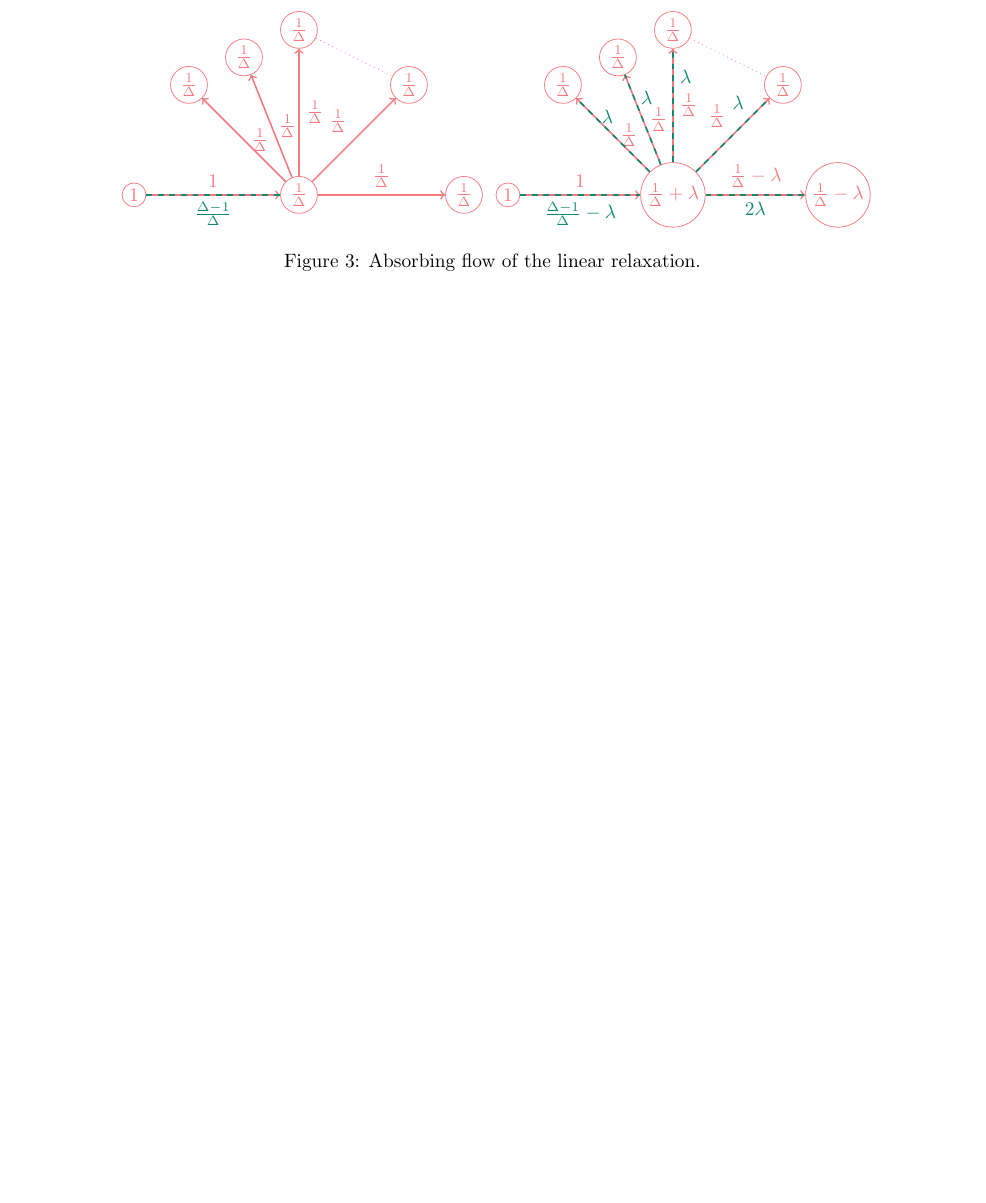
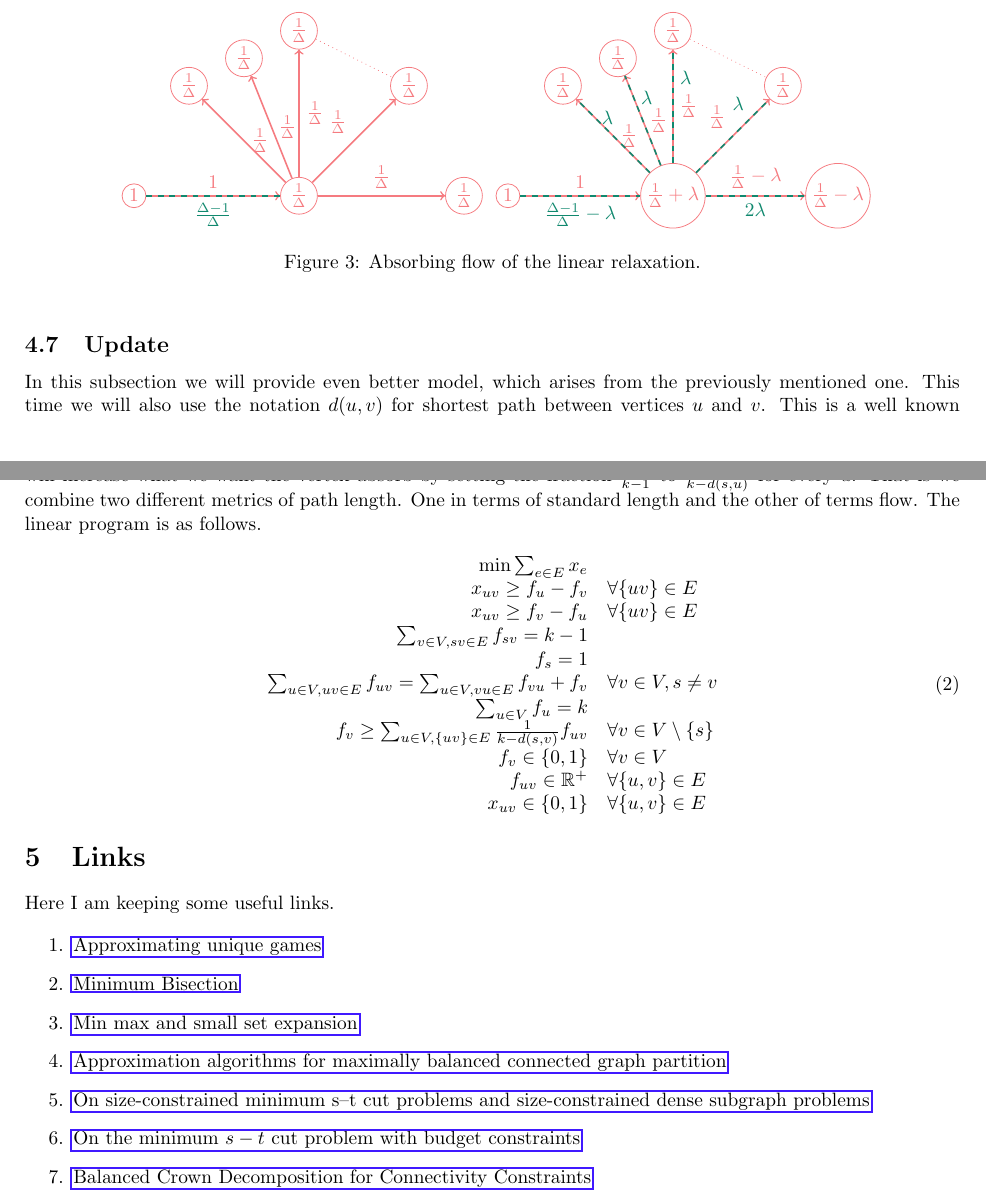
Before and after one commit to metury/thesis, a LaTeX document (notes/connected-cuts.tex): part of page 5 of 5 before the commit and two parts of pages 5 and 6 of 6 after it, the two joined at a grey line, cut so that both start at the same text, the shorter picture padded with empty space. Compiled offline with pdfLaTeX.

Commit message:
updated my notes

```diff
--- a/notes/connected-cuts.tex
+++ b/notes/connected-cuts.tex
@@ -15,7 +15,7 @@
 \usepackage{tikz}
 \usepackage{caption}
 \usepackage{subcaption}
-\hypersetup{linkbordercolor=WildStrawberry}
+\hypersetup{linkbordercolor=WildStrawberry, urlbordercolor=RoyalPurple}
 
 \theoremstyle{plain}
 \newtheorem{thm}{Theorem}
@@ -382,4 +382,38 @@
 		\label{star-graph-lp}
 	\end{figure}
 
+	\subsection{Update}
+
+	In this subsection we will provide even better model, which arises from the previously mentioned one. This time we will also use the notation $d(u,v)$ for shortest path between vertices $u$ and $v$. This is a well known property of graphs, which can be computed in polynomial time (e.g. using Dijsktra's algorithm). Therefore we will increase what we want the vertex absorb by setting the fraction $\frac{1}{k-1}$ to $\frac{1}{k - d(s,u)}$ for every $u$. That is we combine two different metrics of path length. One in terms of standard length and the other of terms flow. The linear program is as follows.
+
+	\begin{equation}
+		\begin{array}{r l}
+			\min \sum_{e \in E} x_e \\
+			x_{uv} \geq f_u - f_v & \forall \{uv\} \in E\\
+			x_{uv} \geq f_v - f_u & \forall \{uv\} \in E\\
+			\sum_{v \in V, sv \in E} f_{sv} = k-1 \\
+			f_s = 1 \\
+			\sum_{u \in V, uv \in E} f_{uv} = \sum_{u \in V, vu \in E} f_{vu} + f_v & \forall v \in V, s \neq v \\
+			\sum_{u \in V} f_u = k \\
+			f_{v} \geq \sum_{u \in V, \{uv\} \in E} \frac{1}{k-d(s,v)} f_{uv} & \forall v \in V \setminus \{s\} \\
+			f_v \in \{0,1\} & \forall v \in V \\
+			f_{uv} \in \mathbb{R}^+ & \forall \{u,v\} \in E \\
+			x_{uv} \in \{0,1\} & \forall \{u,v\} \in E
+		\end{array}
+	\end{equation}
+
+	\section{Links}
+
+	Here I am keeping some useful links.
+
+	\begin{enumerate}
+		\item \href{https://www.semanticscholar.org/paper/Approximating-unique-games-Gupta-Talwar/a90ecfd407e1730c9039fdc46e7efefcc46dcfda}{Approximating unique games}
+		\item \href{https://www.khoury.northeastern.edu/home/austin/papers/bisection.pdf}{Minimum Bisection}
+		\item \href{https://epubs.siam.org/doi/abs/10.1137/120873996}{Min max and small set expansion}
+		\item \href{https://link.springer.com/article/10.1007/s00453-021-00870-3}{Approximation algorithms for maximally balanced connected graph partition}
+		\item \href{https://www.sciencedirect.com/science/article/pii/S0304397515009378}{On size-constrained minimum s–t cut problems and size-constrained dense subgraph problems}
+		\item \href{https://link.springer.com/article/10.1007/s10107-023-01987-9}{On the minimum $s-t$ cut problem with budget constraints}
+		\item \href{https://drops.dagstuhl.de/entities/document/10.4230/LIPIcs.ESA.2021.26}{Balanced Crown Decomposition for Connectivity Constraints}
+	\end{enumerate}
+
 \end{document}
```
Also changed, not shown: notes/connected-cuts.tex (2 more changed lines).
